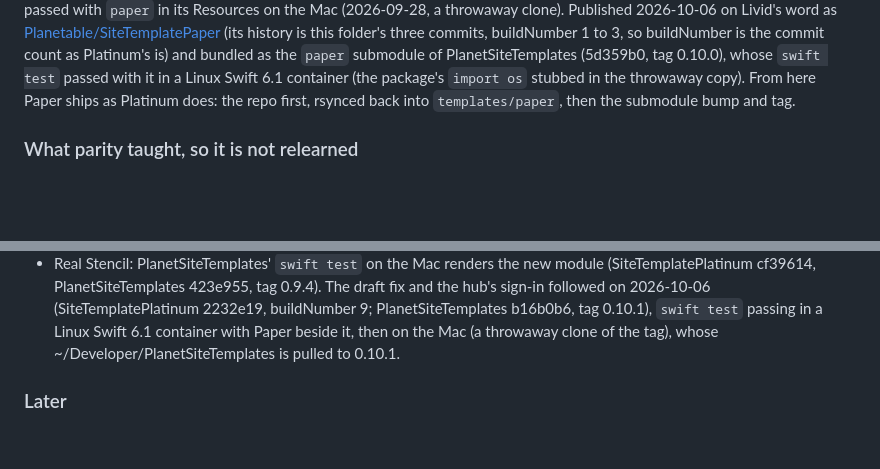
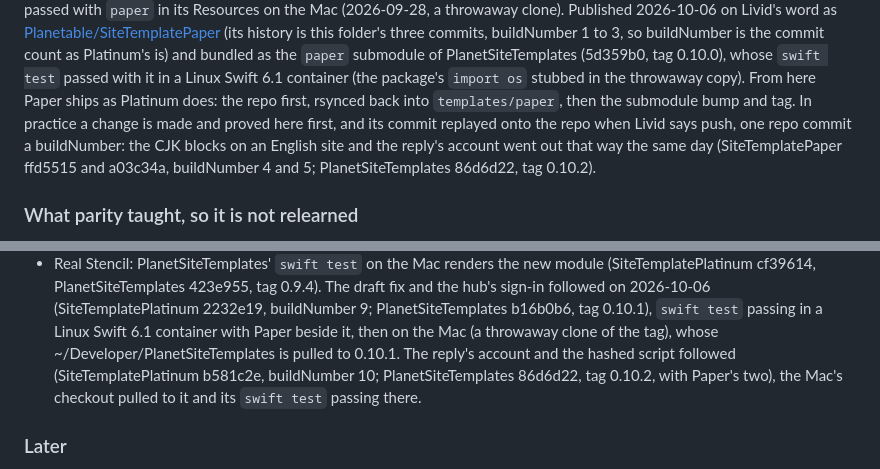
Before and after one commit to livid/exe-planet, a Markdown page: PLAN.md, 2 parts joined by grey strips. Drawn GitHub-style; blank space fills up the shorter version.

Commit message:
Docs: Paper 5 and Platinum 10 are pushed and bundled as PlanetSiteTemplates 0.10.2
Livid said push. SiteTemplatePaper has the CJK blocks on an English
site (ffd5515, buildNumber 4) and the reply's account with the hashed
script (a03c34a, 5); SiteTemplatePlatinum has the latter (b581c2e, 10);
PlanetSiteTemplates 86d6d22 advances both submodules, tagged 0.10.2.
The vendored copies and the repos are the same trees again, and the
Mac's checkout is pulled to the tag with swift test passing there.

Co-Authored-By: Claude Fable 5.1 <noreply@anthropic.com>

```diff
--- a/PLAN.md
+++ b/PLAN.md
@@ -331,7 +331,12 @@ buildNumber is the commit count as Platinum's is) and bundled as the
 `swift test` passed with it in a Linux Swift 6.1 container (the
 package's `import os` stubbed in the throwaway copy). From here Paper
 ships as Platinum does: the repo first, rsynced back into
-`templates/paper`, then the submodule bump and tag.
+`templates/paper`, then the submodule bump and tag. In practice a change
+is made and proved here first, and its commit replayed onto the repo
+when Livid says push, one repo commit a buildNumber: the CJK blocks on
+an English site and the reply's account went out that way the same day
+(SiteTemplatePaper ffd5515 and a03c34a, buildNumber 4 and 5;
+PlanetSiteTemplates 86d6d22, tag 0.10.2).
 
 ### What parity taught, so it is not relearned
 
@@ -876,7 +881,10 @@ takes whole ids only, and the frame is built from it), in two places:
   PlanetSiteTemplates b16b0b6, tag 0.10.1), `swift test` passing in a
   Linux Swift 6.1 container with Paper beside it, then on the Mac (a
   throwaway clone of the tag), whose ~/Developer/PlanetSiteTemplates
-  is pulled to 0.10.1.
+  is pulled to 0.10.1. The reply's account and the hashed script
+  followed (SiteTemplatePlatinum b581c2e, buildNumber 10;
+  PlanetSiteTemplates 86d6d22, tag 0.10.2, with Paper's two), the Mac's
+  checkout pulled to it and its `swift test` passing there.
 
 ### Later
 
```
